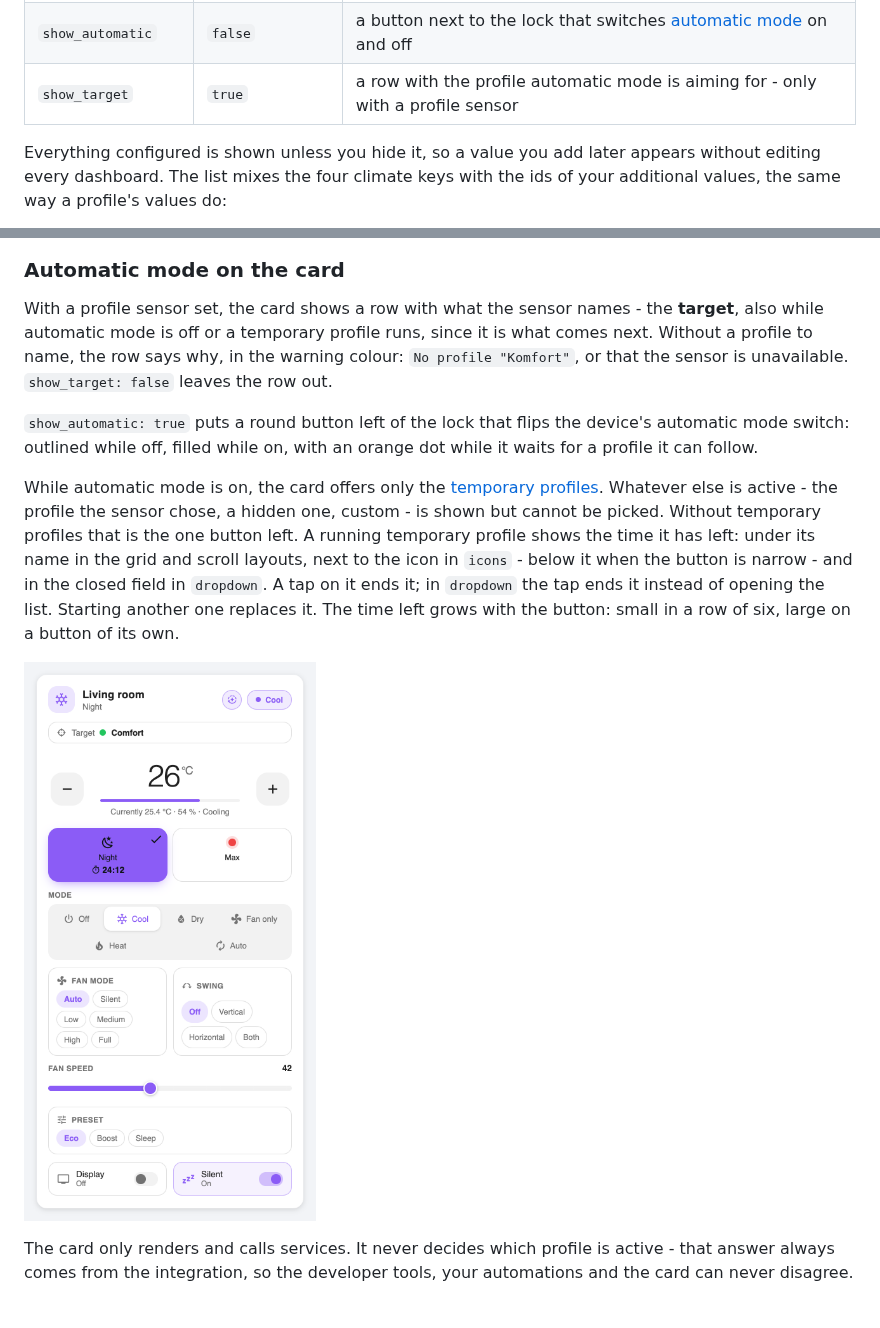
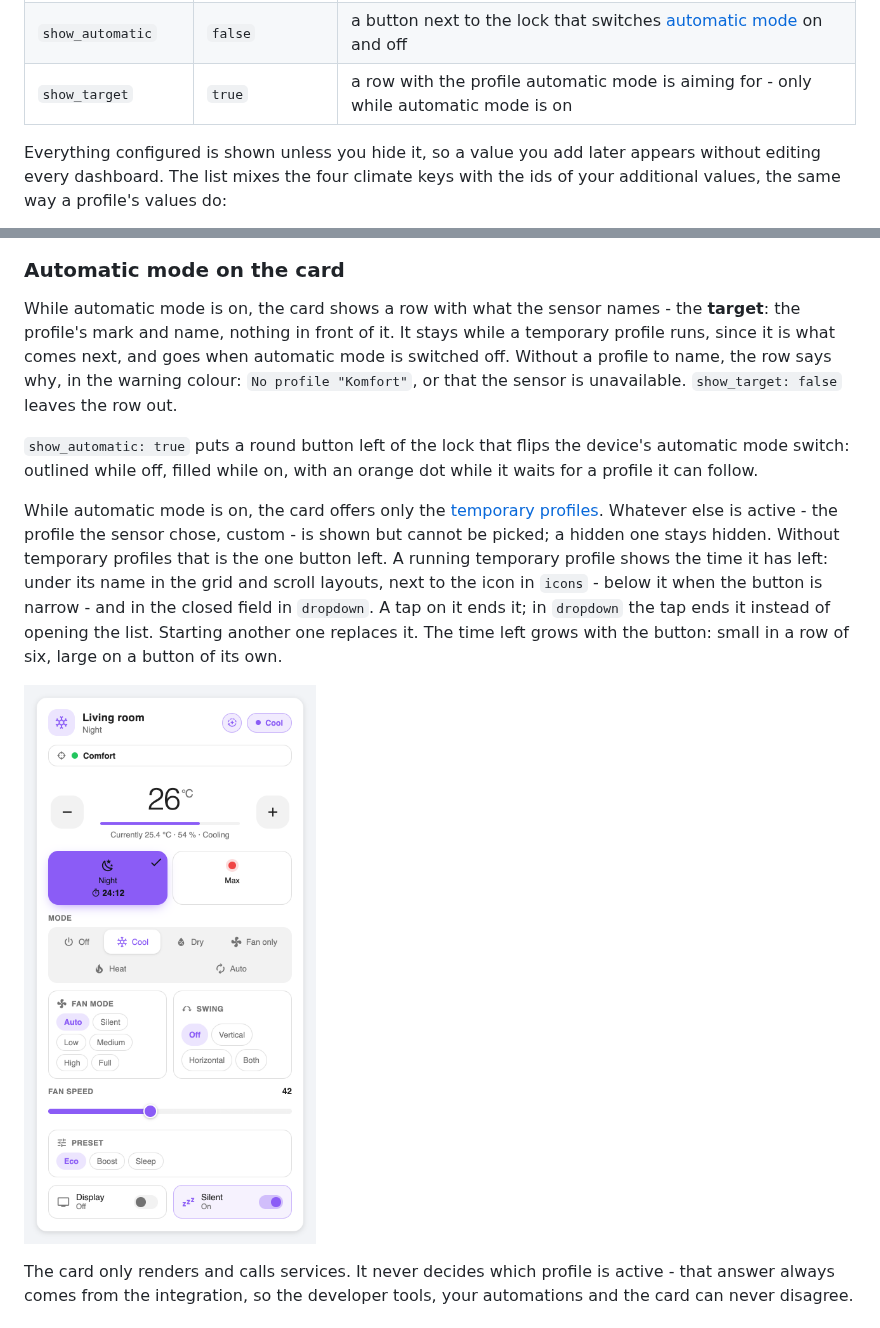
Before and after one commit to julezdean/ha-climate-profiles, a Markdown page: README.md, 2 parts joined by grey strips. GitHub-like rendering; pictures changed too: docs/images/card-automatic.png.

```diff
--- a/README.md
+++ b/README.md
@@ -180,7 +180,7 @@ range - comes from the integration. Options, all optional:
 | `hide` | `[]` | values to leave out, by key or id |
 | `show_protection` | `false` | a lock next to the power button, for the write protection of the active profile |
 | `show_automatic` | `false` | a button next to the lock that switches [automatic mode](#automatic-mode) on and off |
-| `show_target` | `true` | a row with the profile automatic mode is aiming for - only with a profile sensor |
+| `show_target` | `true` | a row with the profile automatic mode is aiming for - only while automatic mode is on |
 
 Everything configured is shown unless you hide it, so a value you add later
 appears without editing every dashboard. The list mixes the four climate keys
@@ -262,11 +262,12 @@ that is not active, use its switch.
 
 ### Automatic mode on the card
 
-With a profile sensor set, the card shows a row with what the sensor names -
-the **target**, also while automatic mode is off or a temporary profile runs,
-since it is what comes next. Without a profile to name, the row says why, in
-the warning colour: `No profile "Komfort"`, or that the sensor is unavailable.
-`show_target: false` leaves the row out.
+While automatic mode is on, the card shows a row with what the sensor names -
+the **target**: the profile's mark and name, nothing in front of it. It stays
+while a temporary profile runs, since it is what comes next, and goes when
+automatic mode is switched off. Without a profile to name, the row says why,
+in the warning colour: `No profile "Komfort"`, or that the sensor is
+unavailable. `show_target: false` leaves the row out.
 
 `show_automatic: true` puts a round button left of the lock that flips the
 device's automatic mode switch: outlined while off, filled while on, with an
@@ -274,8 +275,8 @@ orange dot while it waits for a profile it can follow.
 
 While automatic mode is on, the card offers only the
 [temporary profiles](#temporary-profiles). Whatever else is active - the
-profile the sensor chose, a hidden one, custom - is shown but cannot be
-picked. Without temporary profiles that is the one button left. A running
+profile the sensor chose, custom - is shown but cannot be picked; a hidden
+one stays hidden. Without temporary profiles that is the one button left. A running
 temporary profile shows the time it has left: under its name in the grid and
 scroll layouts, next to the icon in `icons` - below it when the button is
 narrow - and in the closed field in `dropdown`. A tap on it ends it; in
```
Also changed, not shown: other parts of README.md (+4 -4 lines), CHANGELOG.md (+8 -4 lines), docs/screenshots.md (+4 -3 lines), docs/images/card-hidden.png, 3 other files.
